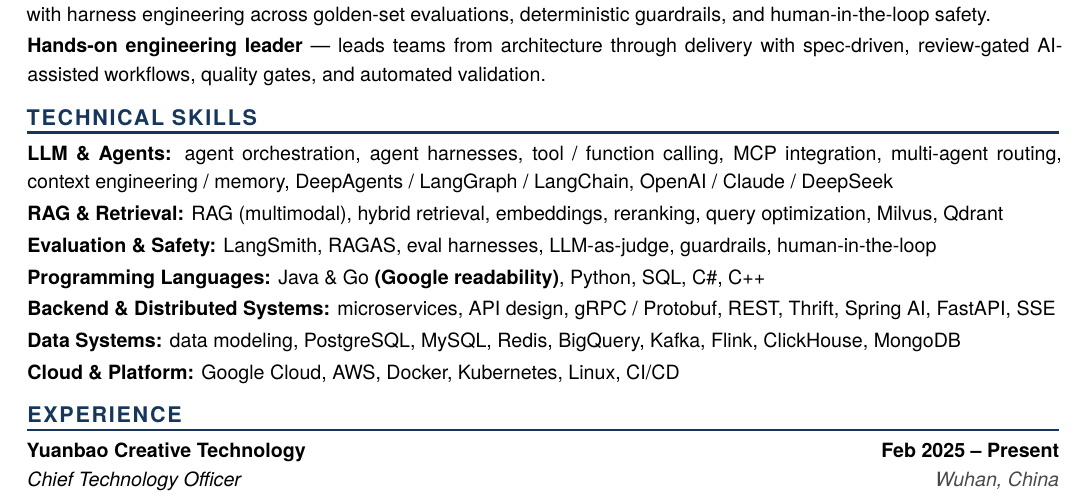
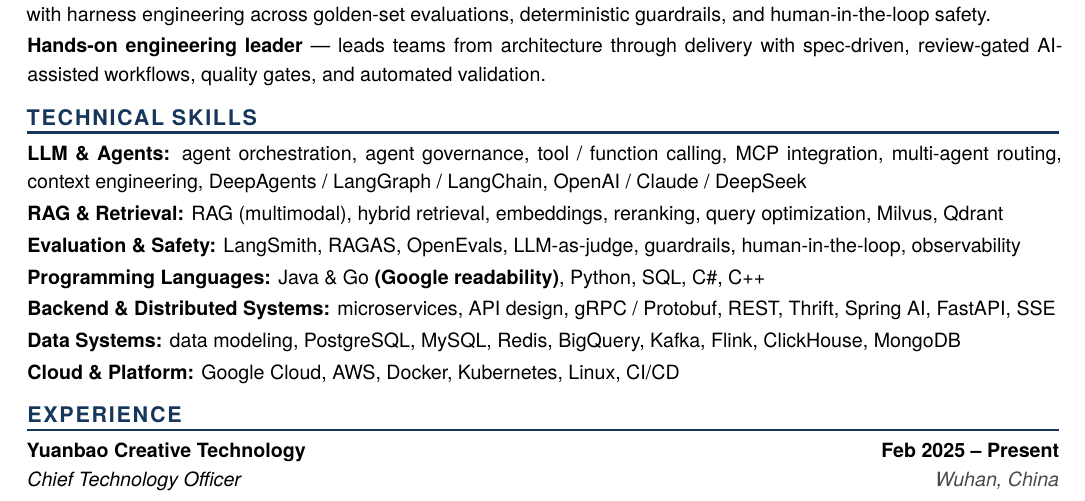
Before and after one commit to felixhuhao/personal-site, a LaTeX CV (resume/resume-v2.tex): part of page 1 of 2, cut so that both start at the same text. Compiled offline with XeLaTeX; a missing font is replaced by an installed copy or a similar font.

Commit message:
Update public English resume

```diff
--- a/resume/resume-v2.tex
+++ b/resume/resume-v2.tex
@@ -35,9 +35,9 @@
 % \cvskill{Evaluation \& Safety}{RAGAS, golden-set \& regression evals, guardrails, human-in-the-loop, deterministic guards}
 % pre-Q8: removed \cvskill{AI-Native Engineering}{spec-driven development, AI-assisted implementation, TDD / validation, review-gated output, harness engineering, Claude Code / Codex / Cursor / OpenCode}  (identity carried by Summary L3)
 % pre-Q9: removed \cvskill{Inference \& ML}{PyTorch, Transformers, vLLM, SGLang, Ollama, Hugging Face, XGBoost / LightGBM / CatBoost}  (rebuild later once vLLM/SGLang/Ollama learned in depth)
-\cvskill{LLM \& Agents}{agent orchestration, agent harnesses, tool / function calling, MCP integration, multi-agent routing, context engineering / memory, DeepAgents / LangGraph / LangChain, OpenAI / Claude / DeepSeek}
+\cvskill{LLM \& Agents}{agent orchestration, agent governance, tool / function calling, MCP integration, multi-agent routing, context engineering, DeepAgents / LangGraph / LangChain, OpenAI / Claude / DeepSeek}
 \cvskill{RAG \& Retrieval}{RAG (multimodal), hybrid retrieval, embeddings, reranking, query optimization, Milvus, Qdrant}
-\cvskill{Evaluation \& Safety}{LangSmith, RAGAS, eval harnesses, LLM-as-judge, guardrails, human-in-the-loop}
+\cvskill{Evaluation \& Safety}{LangSmith, RAGAS, OpenEvals, LLM-as-judge, guardrails, human-in-the-loop, observability}
 % pre-Q10: \cvskill{Programming Languages}{Java, Go, Python, SQL, C++, C\#}
 \cvskill{Programming Languages}{Java \& Go \textbf{(Google readability)}, Python, SQL, C\#, C++}
 \cvskill{Backend \& Distributed Systems}{microservices, API design, gRPC / Protobuf, REST, Thrift, Spring AI, FastAPI, SSE}
```
Also changed, not shown: 1 other file.
